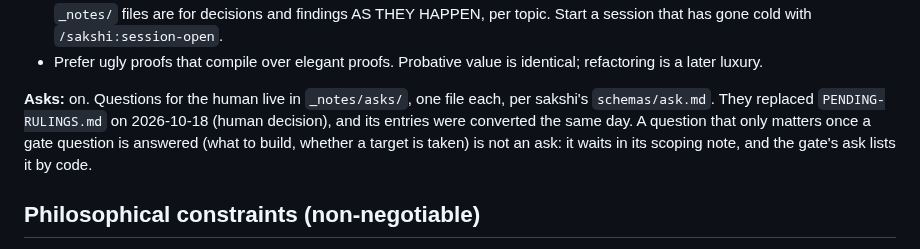
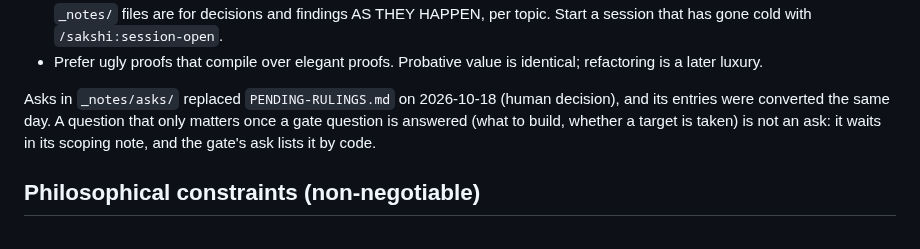
Before and after one commit to cyberchitta/apodictic, a Markdown page: CLAUDE.md, the part around the change. Rendered like a GitHub page.

Commit message:
docs: drop the Asks opt-in line; sakshi's asks now apply in every repo
Co-authored-by: Claude Opus 5.5 <claude-opus-5.5@claude-cli>

```diff
--- a/CLAUDE.md
+++ b/CLAUDE.md
@@ -85,10 +85,8 @@ approve every axiom and every design decision. Therefore:
 - Prefer ugly proofs that compile over elegant proofs. Probative
   value is identical; refactoring is a later luxury.
 
-**Asks:** on. Questions for the human live in `_notes/asks/`, one file
-each, per sakshi's `schemas/ask.md`. They replaced `PENDING-RULINGS.md`
-on 2026-10-18 (human decision), and its entries were converted the same
-day. A question that only matters once a gate question is answered
+Asks in `_notes/asks/` replaced `PENDING-RULINGS.md` on 2026-10-18
+(human decision), and its entries were converted the same day. A question that only matters once a gate question is answered
 (what to build, whether a target is taken) is not an ask: it waits in
 its scoping note, and the gate's ask lists it by code.
 
```
